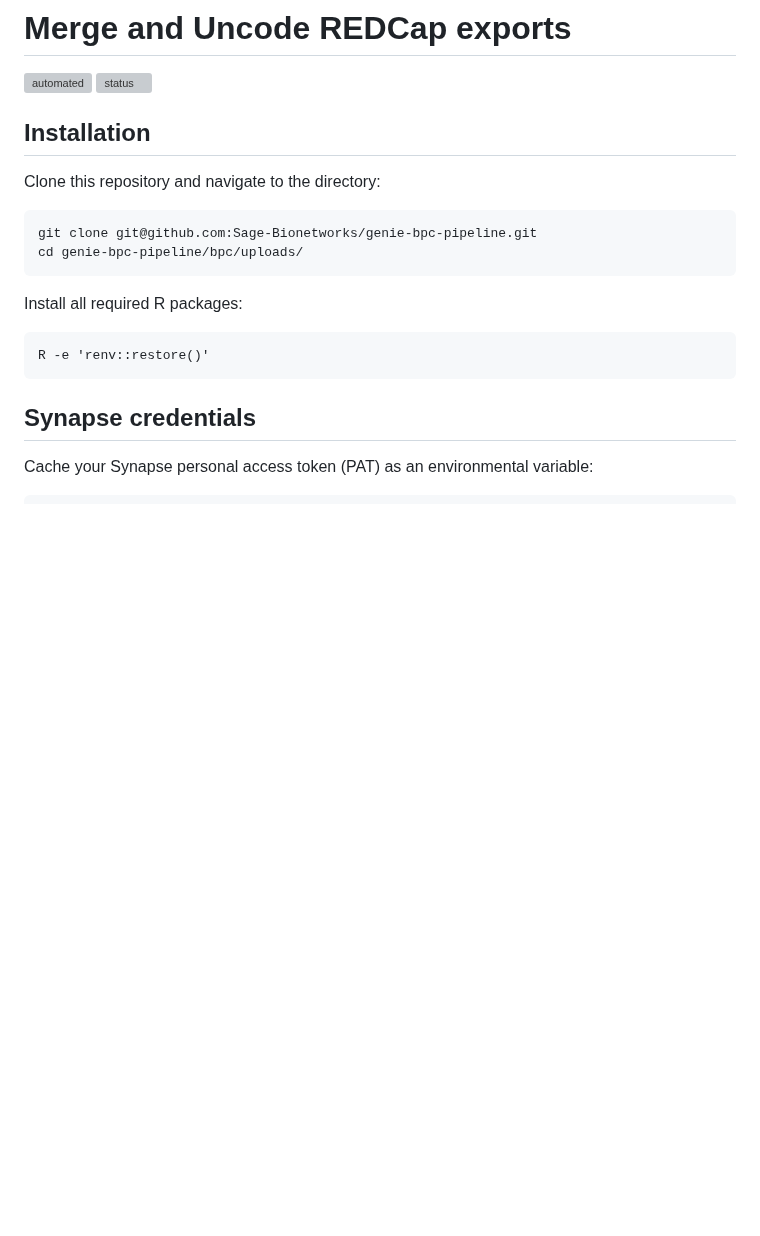
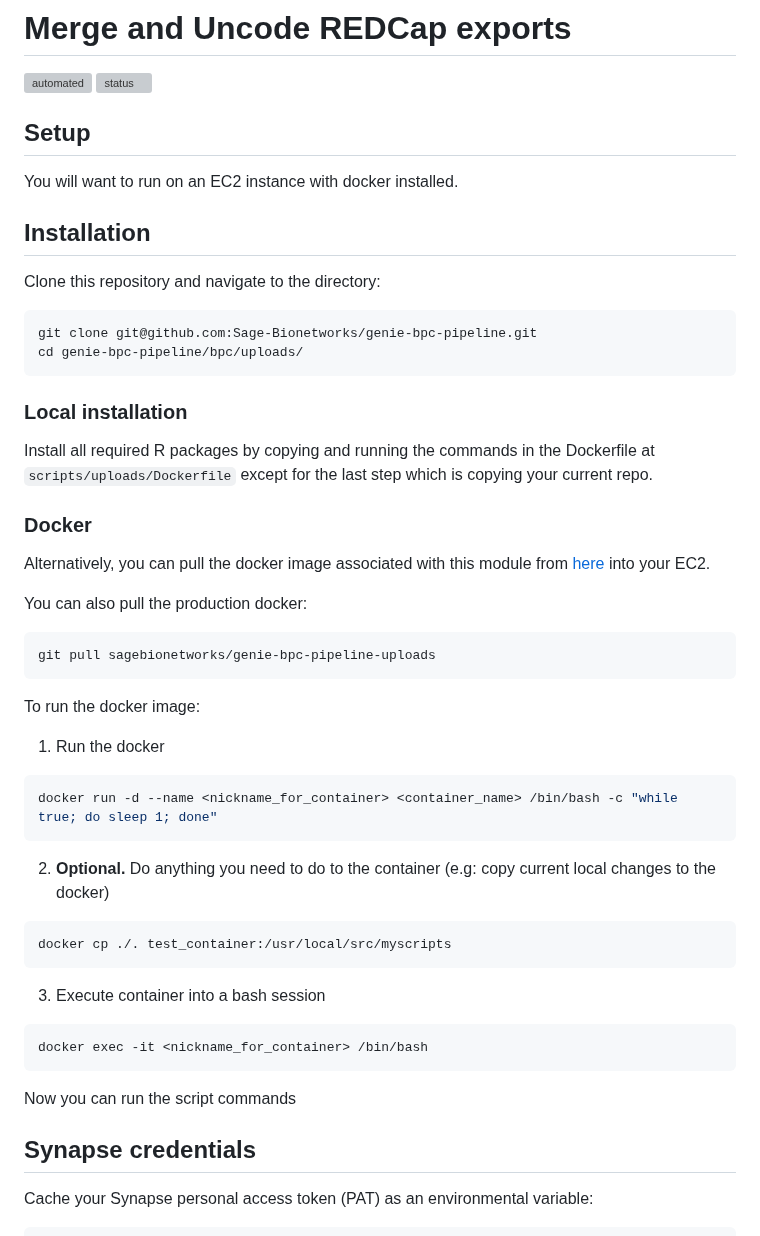
Before and after one commit to Sage-Bionetworks/genie-bpc-pipeline, a Markdown page: scripts/uploads/README.md, the part around one of its changes. Drawn GitHub-style; blank space fills up the shorter version; grey boxes are pictures that could not be loaded.

Commit message:
add better instructions

````diff
--- a/scripts/uploads/README.md
+++ b/scripts/uploads/README.md
@@ -1,6 +1,10 @@
 # Merge and Uncode REDCap exports
 [![automated](https://img.shields.io/docker/cloud/automated/sagebionetworks/genie-bpc-pipeline-uploads)](https://hub.docker.com/r/sagebionetworks/genie-bpc-pipeline-uploads)
 ![status](https://img.shields.io/docker/cloud/build/sagebionetworks/genie-bpc-pipeline-uploads)
+
+## Setup
+
+You will want to run on an EC2 instance with docker installed.
 
 ## Installation
 
@@ -10,10 +14,42 @@ git clone git@github.com:Sage-Bionetworks/genie-bpc-pipeline.git
 cd genie-bpc-pipeline/bpc/uploads/
 ```
 
-Install all required R packages:
+### Local installation
+
+Install all required R packages by copying and running the commands in the Dockerfile
+at `scripts/uploads/Dockerfile` except for the last step which is copying your current repo.
+
+### Docker
+
+Alternatively, you can pull the docker image associated with this module from [here](https://github.com/Sage-Bionetworks/genie-bpc-pipeline/pkgs/container/genie-bpc-pipeline) into your EC2.
+
+You can also pull the production docker:
+
+```bash
+git pull sagebionetworks/genie-bpc-pipeline-uploads
 ```
-R -e 'renv::restore()'
+
+To run the docker image:
+
+1. Run the docker
+
+```bash
+docker run -d --name <nickname_for_container> <container_name> /bin/bash -c "while true; do sleep 1; done"
 ```
+
+2. **Optional.** Do anything you need to do to the container (e.g: copy current local changes to the docker)
+
+```bash
+docker cp ./. test_container:/usr/local/src/myscripts
+```
+
+3. Execute container into a bash session
+
+```bash
+docker exec -it <nickname_for_container> /bin/bash
+```
+
+Now you can run the script commands
 
 ## Synapse credentials
 
````
Also changed, not shown: other parts of scripts/uploads/README.md (+2 -26 lines).
